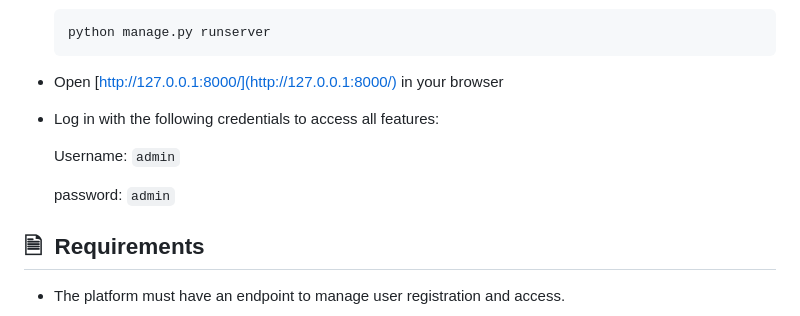
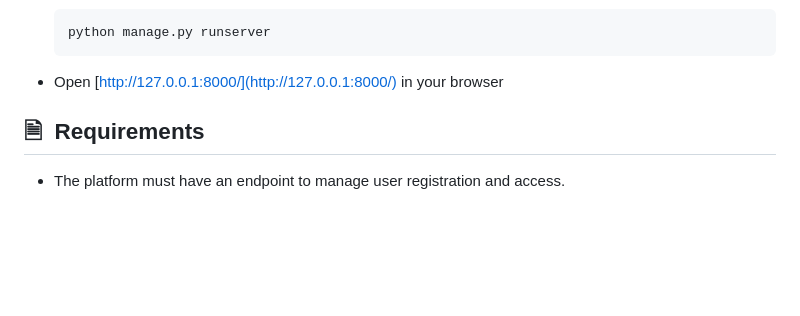
Before and after one commit to Meno96/Exchange, a Markdown page: README.md, the part around the change printed below. Drawn GitHub-style; blank space fills up the shorter version.

````diff
--- a/README.md
+++ b/README.md
@@ -30,11 +31,6 @@ The main purpose of this project is to show how to combine Django and MongoDB to
     python manage.py runserver
     ```
 - Open [http://127.0.0.1:8000/](http://127.0.0.1:8000/) in your browser
-- Log in with the following credentials to access all features:
-
-    Username: `admin`
-
-    password: `admin`
 
 ## 🗎&nbsp; Requirements
 
````
Also changed, not shown: other parts of README.md (+1 -0 lines).
